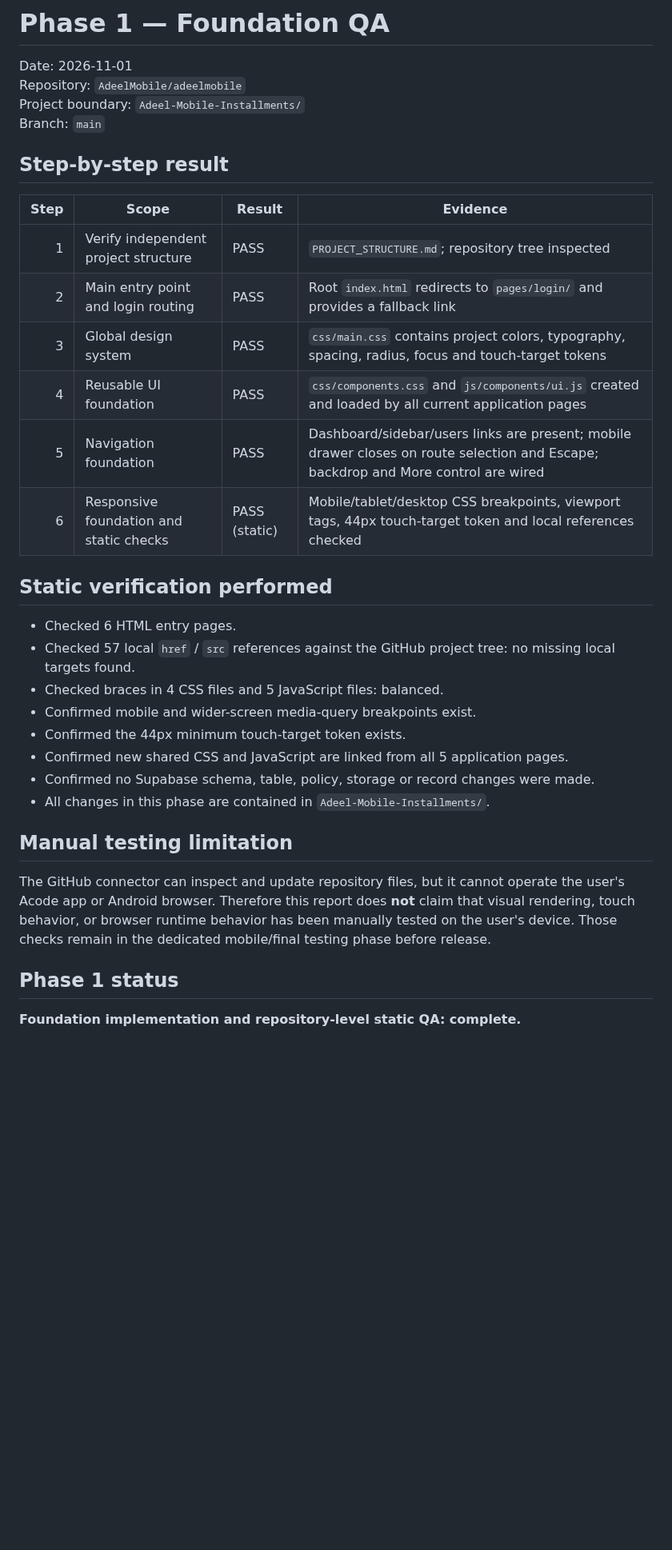
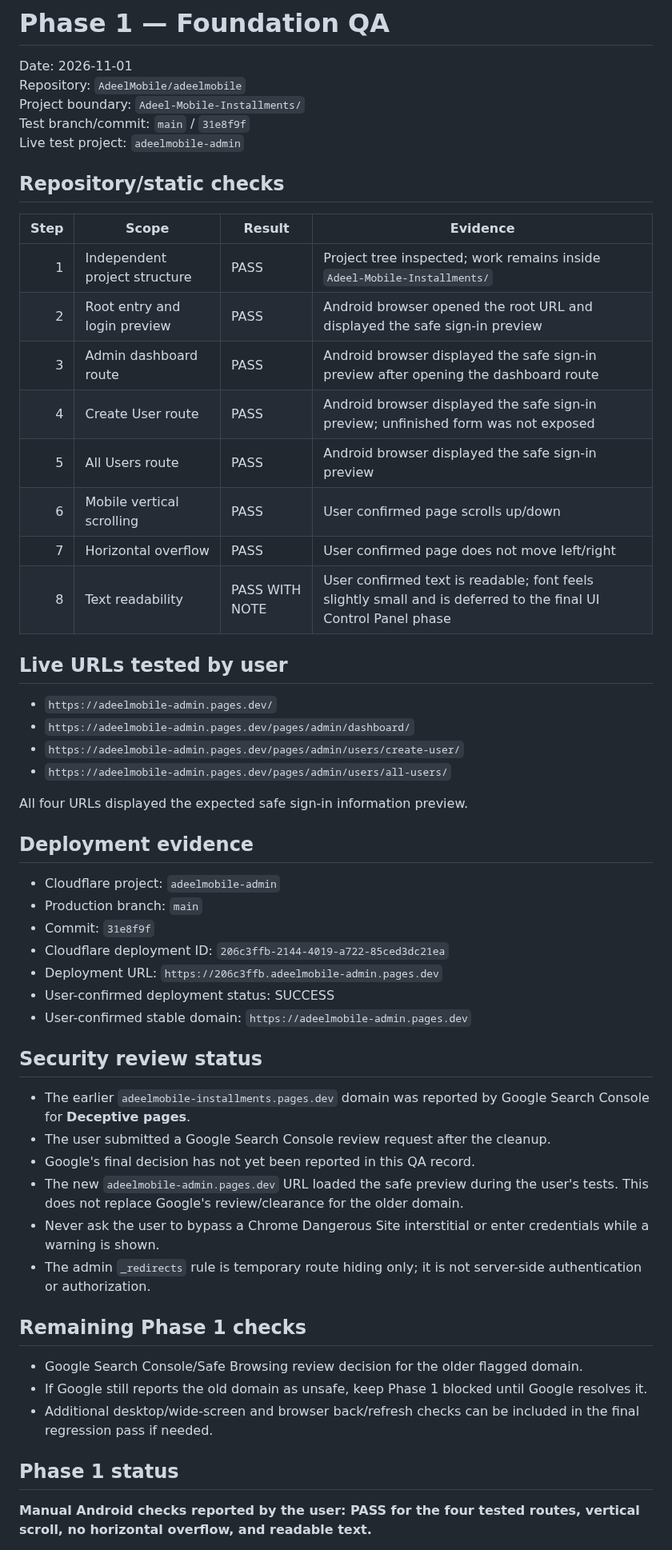
Before and after one commit to AdeelMobile/adeelmobile, a Markdown page: Adeel-Mobile-Installments/docs/PHASE_1_QA.md, the part around one of its changes. Shown at 80% size. GitHub-like rendering; blank space fills up the shorter version.

Commit message:
QA: record Phase 1 Android live test results

```diff
--- a/Adeel-Mobile-Installments/docs/PHASE_1_QA.md
+++ b/Adeel-Mobile-Installments/docs/PHASE_1_QA.md
@@ -3,35 +3,57 @@
 Date: 2026-11-01
 Repository: `AdeelMobile/adeelmobile`
 Project boundary: `Adeel-Mobile-Installments/`
-Branch: `main`
+Test branch/commit: `main` / `31e8f9f`
+Live test project: `adeelmobile-admin`
 
-## Step-by-step result
+## Repository/static checks
 
 | Step | Scope | Result | Evidence |
 |---:|---|---|---|
-| 1 | Verify independent project structure | PASS | `PROJECT_STRUCTURE.md`; repository tree inspected |
-| 2 | Main entry point and login routing | PASS | Root `index.html` redirects to `pages/login/` and provides a fallback link |
-| 3 | Global design system | PASS | `css/main.css` contains project colors, typography, spacing, radius, focus and touch-target tokens |
-| 4 | Reusable UI foundation | PASS | `css/components.css` and `js/components/ui.js` created and loaded by all current application pages |
-| 5 | Navigation foundation | PASS | Dashboard/sidebar/users links are present; mobile drawer closes on route selection and Escape; backdrop and More control are wired |
-| 6 | Responsive foundation and static checks | PASS (static) | Mobile/tablet/desktop CSS breakpoints, viewport tags, 44px touch-target token and local references checked |
+| 1 | Independent project structure | PASS | Project tree inspected; work remains inside `Adeel-Mobile-Installments/` |
+| 2 | Root entry and login preview | PASS | Android browser opened the root URL and displayed the safe sign-in preview |
+| 3 | Admin dashboard route | PASS | Android browser displayed the safe sign-in preview after opening the dashboard route |
+| 4 | Create User route | PASS | Android browser displayed the safe sign-in preview; unfinished form was not exposed |
+| 5 | All Users route | PASS | Android browser displayed the safe sign-in preview |
+| 6 | Mobile vertical scrolling | PASS | User confirmed page scrolls up/down |
+| 7 | Horizontal overflow | PASS | User confirmed page does not move left/right |
+| 8 | Text readability | PASS WITH NOTE | User confirmed text is readable; font feels slightly small and is deferred to the final UI Control Panel phase |
 
-## Static verification performed
+## Live URLs tested by user
 
-- Checked 6 HTML entry pages.
-- Checked 57 local `href` / `src` references against the GitHub project tree: no missing local targets found.
-- Checked braces in 4 CSS files and 5 JavaScript files: balanced.
-- Confirmed mobile and wider-screen media-query breakpoints exist.
-- Confirmed the 44px minimum touch-target token exists.
-- Confirmed new shared CSS and JavaScript are linked from all 5 application pages.
-- Confirmed no Supabase schema, table, policy, storage or record changes were made.
-- All changes in this phase are contained in `Adeel-Mobile-Installments/`.
+- `https://adeelmobile-admin.pages.dev/`
+- `https://adeelmobile-admin.pages.dev/pages/admin/dashboard/`
+- `https://adeelmobile-admin.pages.dev/pages/admin/users/create-user/`
+- `https://adeelmobile-admin.pages.dev/pages/admin/users/all-users/`
 
-## Manual testing limitation
+All four URLs displayed the expected safe sign-in information preview.
 
-The GitHub connector can inspect and update repository files, but it cannot operate the user's Acode app or Android browser. Therefore this report does **not** claim that visual rendering, touch behavior, or browser runtime behavior has been manually tested on the user's device. Those checks remain in the dedicated mobile/final testing phase before release.
+## Deployment evidence
+
+- Cloudflare project: `adeelmobile-admin`
+- Production branch: `main`
+- Commit: `31e8f9f`
+- Cloudflare deployment ID: `206c3ffb-2144-4019-a722-85ced3dc21ea`
+- Deployment URL: `https://206c3ffb.adeelmobile-admin.pages.dev`
+- User-confirmed deployment status: SUCCESS
+- User-confirmed stable domain: `https://adeelmobile-admin.pages.dev`
+
+## Security review status
+
+- The earlier `adeelmobile-installments.pages.dev` domain was reported by Google Search Console for **Deceptive pages**.
+- The user submitted a Google Search Console review request after the cleanup.
+- Google's final decision has not yet been reported in this QA record.
+- The new `adeelmobile-admin.pages.dev` URL loaded the safe preview during the user's tests. This does not replace Google's review/clearance for the older domain.
+- Never ask the user to bypass a Chrome Dangerous Site interstitial or enter credentials while a warning is shown.
+- The admin `_redirects` rule is temporary route hiding only; it is not server-side authentication or authorization.
+
+## Remaining Phase 1 checks
+
+- Google Search Console/Safe Browsing review decision for the older flagged domain.
+- If Google still reports the old domain as unsafe, keep Phase 1 blocked until Google resolves it.
+- Additional desktop/wide-screen and browser back/refresh checks can be included in the final regression pass if needed.
 
 ## Phase 1 status
 
-**Foundation implementation and repository-level static QA: complete.**
+**Manual Android checks reported by the user: PASS for the four tested routes, vertical scroll, no horizontal overflow, and readable text.**
 
```
Also changed, not shown: other parts of Adeel-Mobile-Installments/docs/PHASE_1_QA.md (+7 -24 lines).
